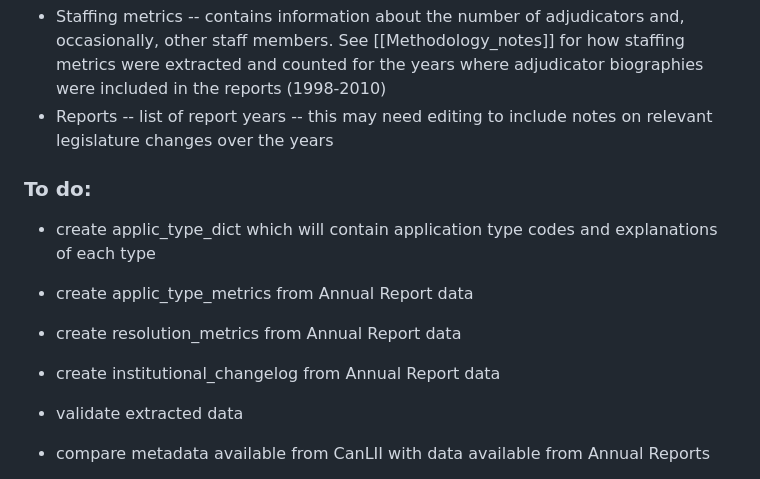
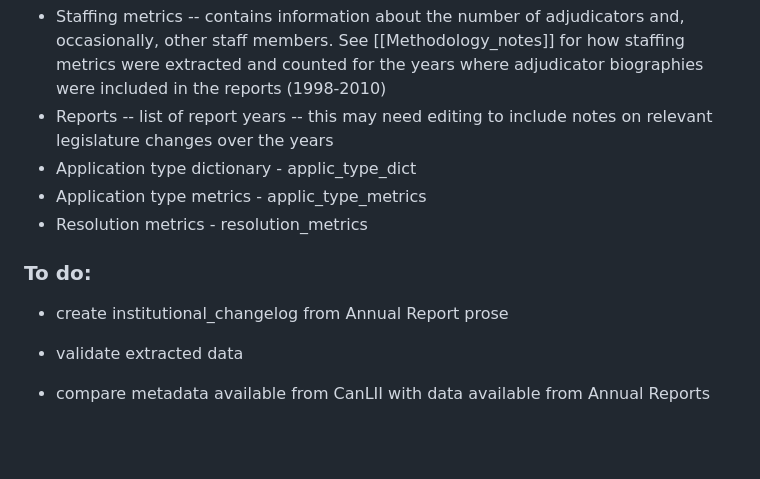
Before and after one commit to JMak22/LTB-project, a Markdown page: README.md, the part around the change. GitHub-like rendering; blank space fills up the shorter version.

Commit message:
Updated to reflect cleaned up data

```diff
--- a/README.md
+++ b/README.md
@@ -25,12 +25,12 @@ This project uses publicly available information for research and civic analysis
 - Financial metrics -- contains the cost of filing for the years when it was reported in the Annual Reports; budget, expenditures, salaries, other expenses and revenue for report years 2006-07, 2007-08 and 2009-10. Operating budgets were not reported in other Annual Reports, the data may be available elsewhere.
 - Staffing metrics -- contains information about the number of adjudicators and, occasionally, other staff members. See [[Methodology_notes]] for how staffing metrics were extracted and counted for the years where adjudicator biographies were included in the reports (1998-2010)
 - Reports -- list of report years -- this may need editing to include notes on relevant legislature changes over the years
+- Application type dictionary - applic_type_dict
+- Application type metrics - applic_type_metrics
+- Resolution metrics - resolution_metrics
 
 ### To do:
-- create applic_type_dict which will contain application type codes and explanations of each type
-- create applic_type_metrics from Annual Report data
-- create resolution_metrics from Annual Report data
-- create institutional_changelog from Annual Report data
+- create institutional_changelog from Annual Report prose
 - validate extracted data
 
 - compare metadata available from CanLII with data available from Annual Reports
```
